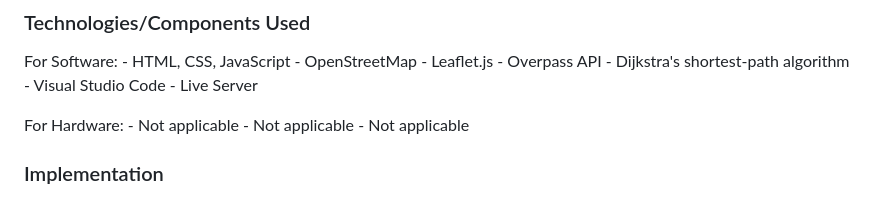
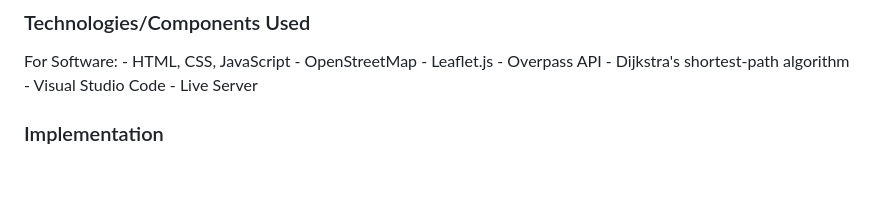
Before and after one commit to amjadkhhan/Edapovva, a Markdown page: README.md, the part around the change. GitHub-like rendering; blank space fills up the shorter version.

Commit message:
Remove redundant hardware section from README

```diff
--- a/README.md
+++ b/README.md
@@ -41,7 +41,6 @@ For Software: - HTML, CSS, JavaScript - OpenStreetMap - Leaflet.js -
 Overpass API - Dijkstra's shortest-path algorithm - Visual Studio Code -
 Live Server
 
-For Hardware: - Not applicable - Not applicable - Not applicable
 
 ### Implementation
 
```
